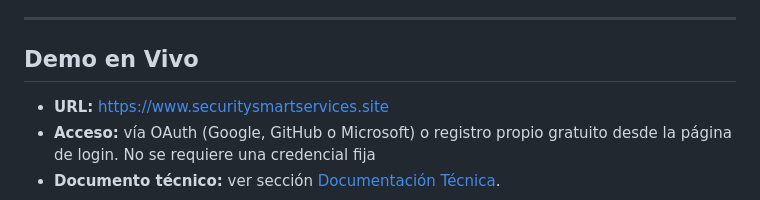
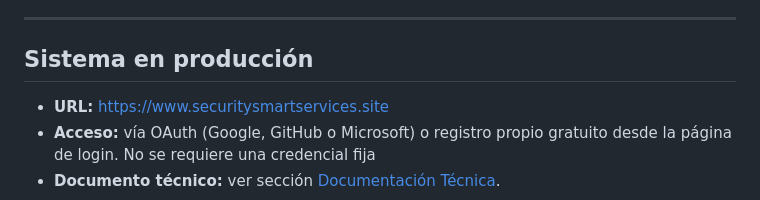
Before and after one commit to oscarjnz/shs-security, a Markdown page: README.md, the part around the change. Rendered like a GitHub page.

Commit message:
Update demo section to production system details

```diff
--- a/README.md
+++ b/README.md
@@ -14,7 +14,7 @@ Dashboard de seguridad de red en tiempo real con escaneo de red por lenguaje nat
 
 ---
 
-## Demo en Vivo
+## Sistema en producción
 
 - **URL:** https://www.securitysmartservices.site
 - **Acceso:** vía OAuth (Google, GitHub o Microsoft) o registro propio gratuito desde la página de login. No se requiere una credencial fija
```
